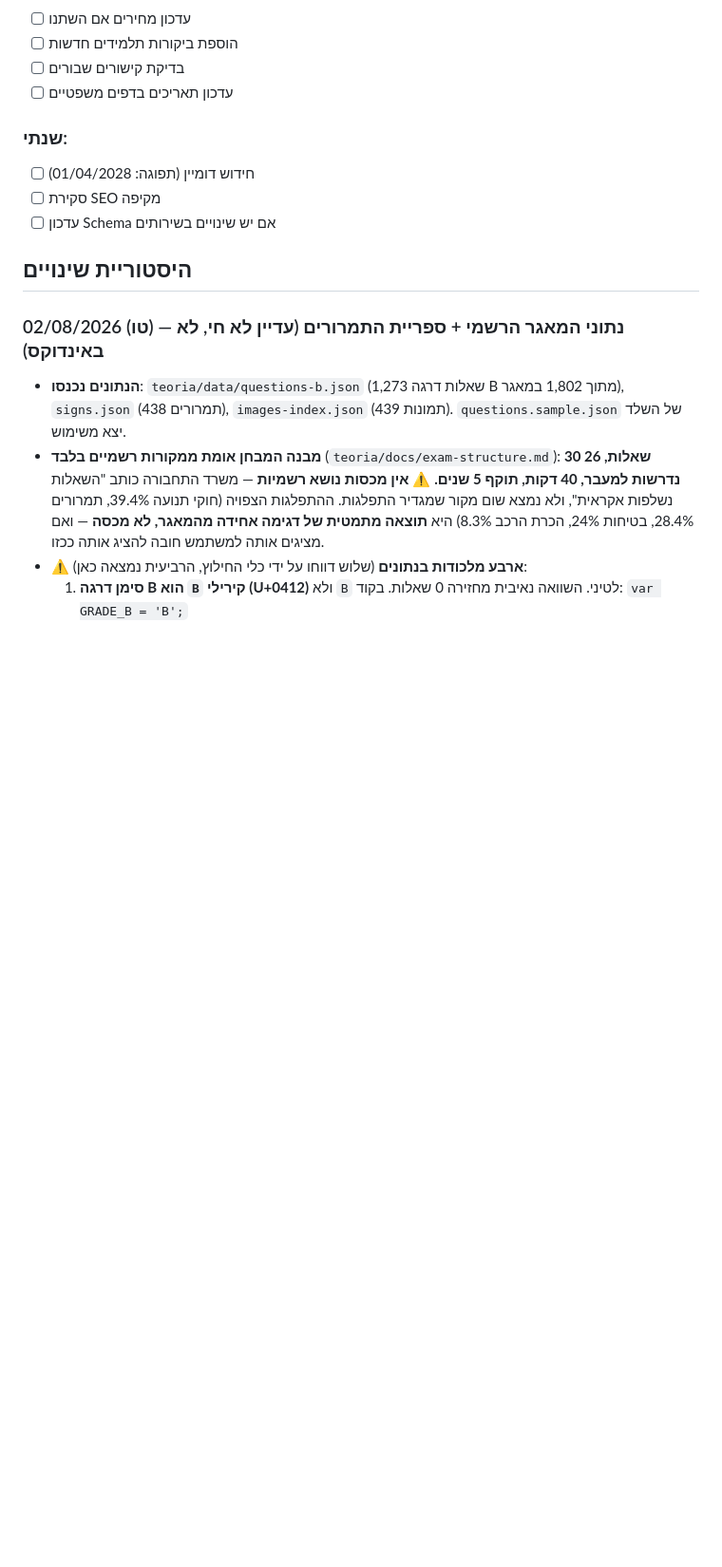
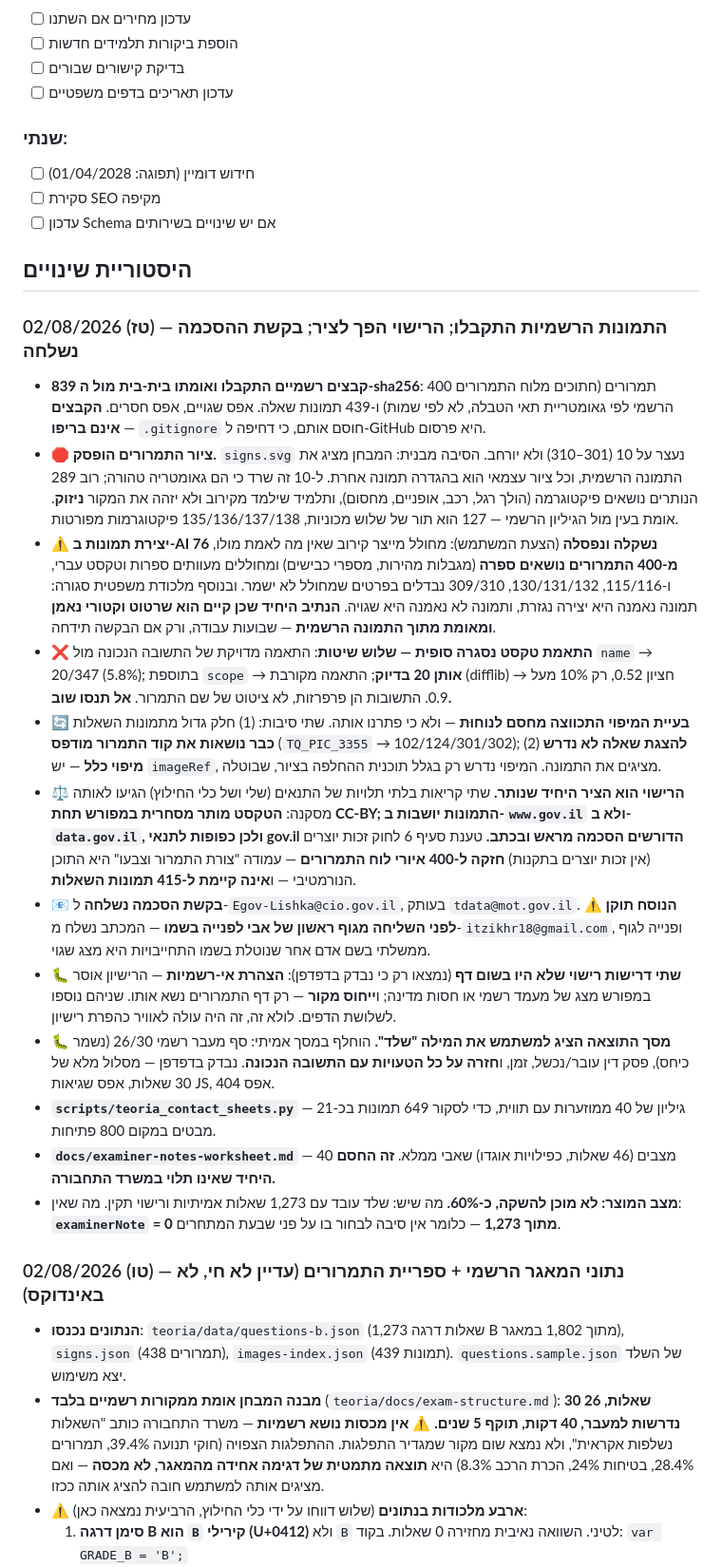
Before and after one commit to itzikhr18/avi-elharar-site, a Markdown page: CLAUDE.md, the part around the change. Shown at 95% size. Drawn GitHub-style; blank space fills up the shorter version.

```diff
--- a/CLAUDE.md
+++ b/CLAUDE.md
@@ -117,6 +117,20 @@
 - [ ] עדכון Schema אם יש שינויים בשירותים
 
 ## היסטוריית שינויים
+### 02/08/2026 (טז) — התמונות הרשמיות התקבלו; הרישוי הפך לציר; בקשת ההסכמה נשלחה
+- **839 קבצים רשמיים התקבלו ואומתו בית-בית מול ה-sha256**: 400 תמרורים (חתוכים מלוח התמרורים הרשמי לפי גאומטריית תאי הטבלה, לא לפי שמות) ו-439 תמונות שאלה. אפס שגויים, אפס חסרים. **הקבצים אינם בריפו** — `.gitignore` חוסם אותם, כי דחיפה ל-GitHub היא פרסום.
+- **🛑 ציור התמרורים הופסק.** `signs.svg` נעצר על 10 (301–310) ולא יורחב. הסיבה מבנית: המבחן מציג את התמונה הרשמית, וכל ציור עצמאי הוא בהגדרה תמונה אחרת. ל-10 זה שרד כי הם גאומטריה טהורה; רוב 289 הנותרים נושאים פיקטוגרמה (הולך רגל, רכב, אופניים, מחסום), ותלמיד שילמד מקירוב ולא יזהה את המקור **ניזוק**. אומת בעין מול הגיליון הרשמי — 127 הוא תור של שלוש מכוניות, 135/136/137/138 פיקטוגרמות מפורטות.
+- **⚠️ יצירת תמונות ב-AI נשקלה ונפסלה** (הצעת המשתמש): מחולל מייצר קירוב שאין מה לאמת מולו, **76 מ-400 התמרורים נושאים ספרה** (מגבלות מהירות, מספרי כבישים) ומחוללים מעוותים ספרות וטקסט עברי, ו-115/116, 130/131/132, 309/310 נבדלים בפרטים שמחולל לא ישמר. ובנוסף מלכודת משפטית סגורה: תמונה נאמנה היא יצירה נגזרת, ותמונה לא נאמנה היא שגויה. **הנתיב היחיד שכן קיים הוא שרטוט וקטורי נאמן ומאומת מתוך התמונה הרשמית** — שבועות עבודה, ורק אם הבקשה תידחה.
+- **❌ התאמת טקסט נסגרה סופית — שלוש שיטות**: התאמה מדויקת של התשובה הנכונה מול `name` → 20/347 (5.8%); בתוספת `scope` → **אותן 20 בדיוק**; התאמה מקורבת (difflib) → חציון 0.52, רק 10% מעל 0.9. התשובות הן פרפרזות, לא ציטוט של שם התמרור. **אל תנסו שוב.**
+- **🔄 בעיית המיפוי התכווצה מחסם לנוחוּת** — ולא כי פתרנו אותה. שתי סיבות: (1) חלק גדול מתמונות השאלות **כבר נושאות את קוד התמרור מודפס** (`TQ_PIC_3355` → 102/124/301/302); (2) **להצגת שאלה לא נדרש מיפוי כלל** — יש `imageRef`, מציגים את התמונה. המיפוי נדרש רק בגלל תוכנית ההחלפה בציור, שבוטלה.
+- **⚖️ הרישוי הוא הציר היחיד שנותר.** שתי קריאות בלתי תלויות של התנאים (שלי ושל כלי החילוץ) הגיעו לאותה מסקנה: **הטקסט מותר מסחרית במפורש תחת CC-BY; התמונות יושבות ב-`www.gov.il` ולא ב-`data.gov.il`, ולכן כפופות לתנאי gov.il הדורשים הסכמה מראש ובכתב.** טענת סעיף 6 לחוק זכות יוצרים (אין זכות יוצרים בתקנות) **חזקה ל-400 איורי לוח התמרורים** — עמודה "צורת התמרור וצבעו" היא התוכן הנורמטיבי — ו**אינה קיימת ל-415 תמונות השאלות**.
+- **📧 בקשת הסכמה נשלחה** ל-`Egov-Lishka@cio.gov.il`, בעותק `tdata@mot.gov.il`. ⚠️ **הנוסח תוקן לפני השליחה מגוף ראשון של אבי לפנייה בשמו** — המכתב נשלח מ-`itzikhr18@gmail.com`, ופנייה לגוף ממשלתי בשם אדם אחר שנוטלת בשמו התחייבויות היא מצג שגוי.
+- **🐛 שתי דרישות רישוי שלא היו בשום דף** (נמצאו רק כי נבדק בדפדפן): **הצהרת אי-רשמיות** — הרישיון אוסר במפורש מצג של מעמד רשמי או חסות מדינה; ו**ייחוס מקור** — רק דף התמרורים נשא אותו. שניהם נוספו לשלושת הדפים. לולא זה, זה היה עולה לאוויר כהפרת רישיון.
+- **🐛 מסך התוצאה הציג למשתמש את המילה "שלד".** הוחלף במסך אמיתי: סף מעבר רשמי 26/30 (נשמר כיחס), פסק דין עובר/נכשל, זמן, ו**חזרה על כל הטעויות עם התשובה הנכונה**. נבדק בדפדפן — מסלול מלא של 30 שאלות, אפס שגיאות JS, אפס 404.
+- **`scripts/teoria_contact_sheets.py`** — גיליון של 40 ממוזערות עם תווית, כדי לסקור 649 תמונות בכ-21 מבטים במקום 800 פתיחות.
+- **`docs/examiner-notes-worksheet.md`** — 40 מצבים (46 שאלות, כפילויות אוגדו) שאבי ממלא. **זה החסם היחיד שאינו תלוי במשרד התחבורה.**
+- **מצב המוצר: לא מוכן להשקה, כ-60%.** מה שיש: שלד עובד עם 1,273 שאלות אמיתיות ורישוי תקין. מה שאין: **`examinerNote` = 0 מתוך 1,273** — כלומר אין סיבה לבחור בו על פני שבעת המתחרים.
+
 ### 02/08/2026 (טו) — נתוני המאגר הרשמי + ספריית התמרורים (עדיין לא חי, לא באינדוקס)
 - **הנתונים נכנסו**: `teoria/data/questions-b.json` (1,273 שאלות דרגה B מתוך 1,802 במאגר), `signs.json` (438 תמרורים), `images-index.json` (439 תמונות). `questions.sample.json` של השלד יצא משימוש.
 - **מבנה המבחן אומת ממקורות רשמיים בלבד** (`teoria/docs/exam-structure.md`): **30 שאלות, 26 נדרשות למעבר, 40 דקות, תוקף 5 שנים.** ⚠️ **אין מכסות נושא רשמיות** — משרד התחבורה כותב "השאלות נשלפות אקראית", ולא נמצא שום מקור שמגדיר התפלגות. ההתפלגות הצפויה (חוקי תנועה 39.4%, תמרורים 28.4%, בטיחות 24%, הכרת הרכב 8.3%) היא **תוצאה מתמטית של דגימה אחידה מהמאגר, לא מכסה** — ואם מציגים אותה למשתמש חובה להציג אותה ככזו.
```
Also changed, not shown: teoria/docs/examiner-notes-worksheet.md (added, +520 -0 lines).
